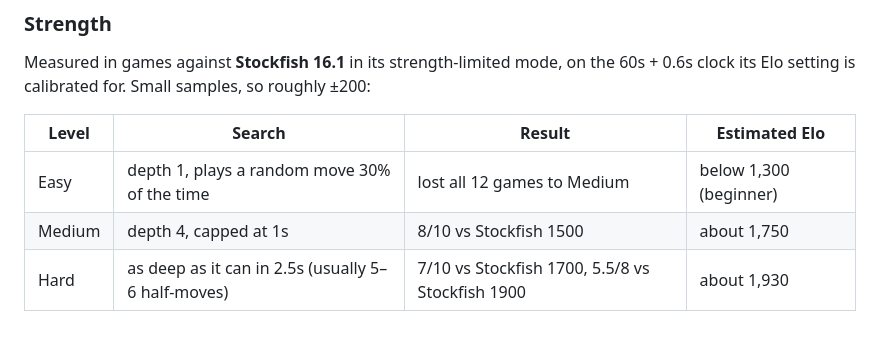
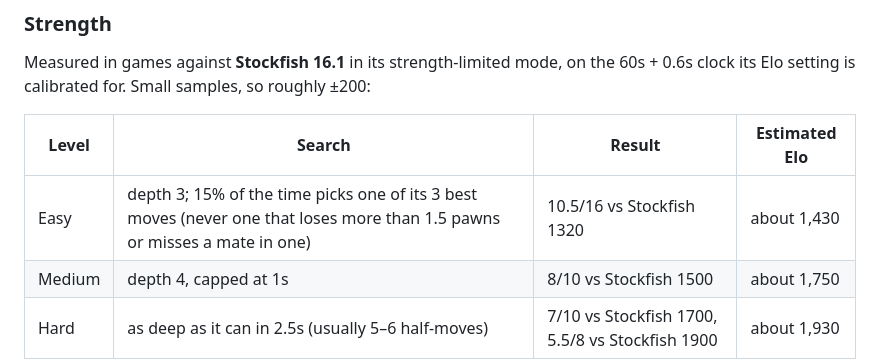
Before and after one commit to SiyaDoshi/Chess-Engine, a Markdown page: README.md, the part around the change. Drawn GitHub-style; blank space fills up the shorter version.

Commit message:
docs: Easy's new settings and measured rating

```diff
--- a/README.md
+++ b/README.md
@@ -61,7 +61,7 @@ Measured in games against **Stockfish 16.1** in its strength-limited mode, on th
 
 | Level | Search | Result | Estimated Elo |
 | --- | --- | --- | --- |
-| Easy | depth 1, plays a random move 30% of the time | lost all 12 games to Medium | below 1,300 (beginner) |
+| Easy | depth 3; 15% of the time picks one of its 3 best moves (never one that loses more than 1.5 pawns or misses a mate in one) | 10.5/16 vs Stockfish 1320 | about 1,430 |
 | Medium | depth 4, capped at 1s | 8/10 vs Stockfish 1500 | about 1,750 |
 | Hard | as deep as it can in 2.5s (usually 5–6 half-moves) | 7/10 vs Stockfish 1700, 5.5/8 vs Stockfish 1900 | about 1,930 |
 
```
